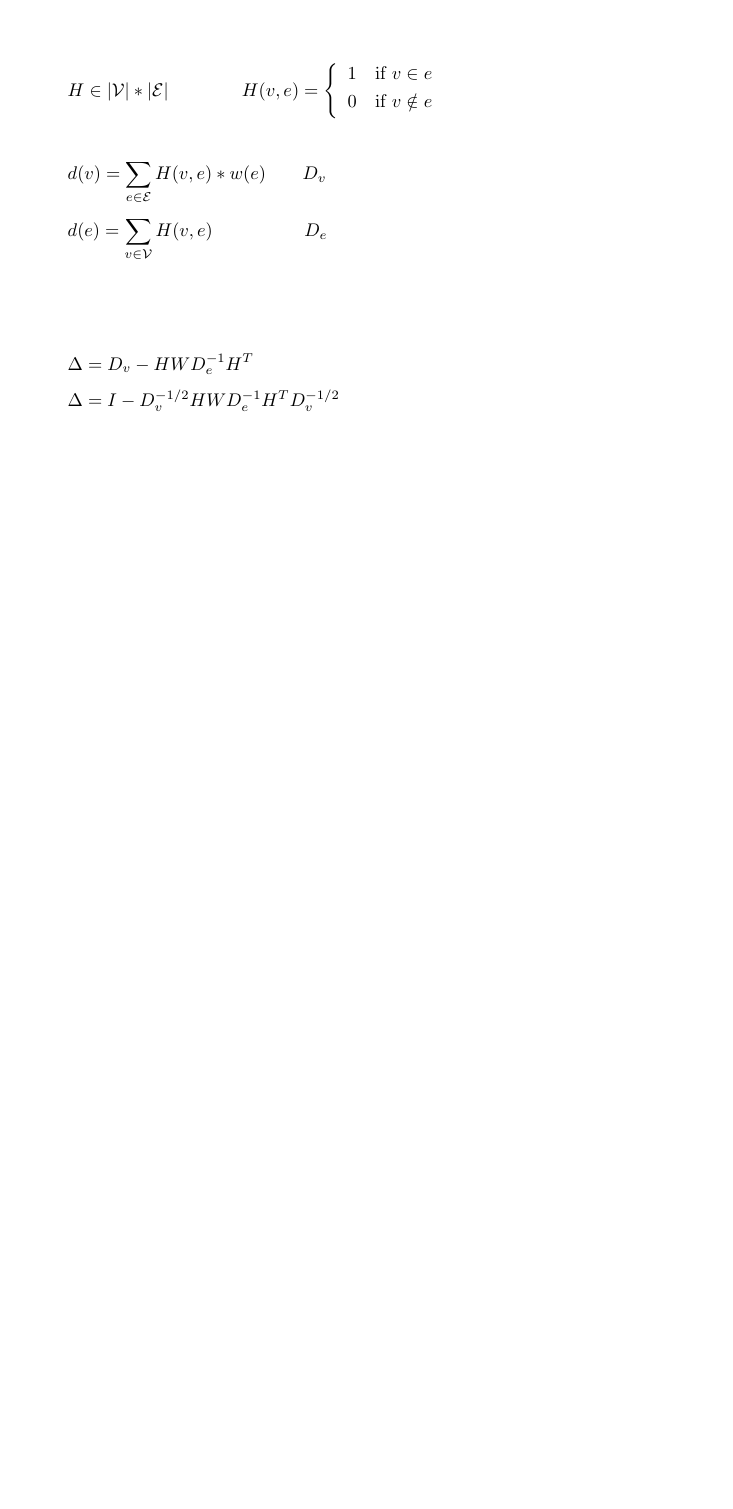
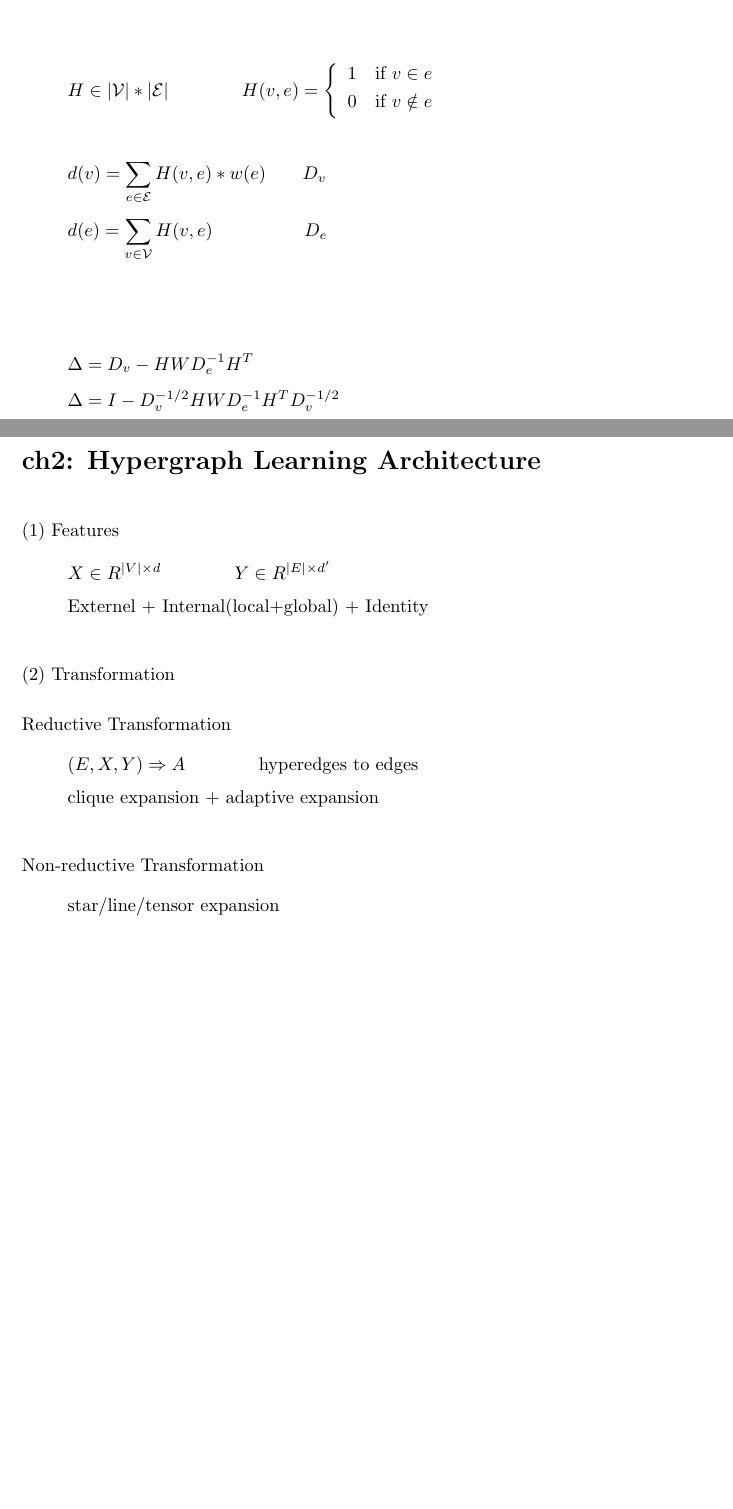
Before and after one commit to fczhang0606/3.2-HyperGraph-Neural-Networks, a LaTeX document (tex/HGNN.tex): part of the page before the commit and two parts of pages 1 and 2 of 2 after it, the two joined at a grey line, cut so that both start at the same text, the shorter picture padded with empty space. Compiled offline with pdfLaTeX.

Commit message:
20240417

```diff
--- a/tex/HGNN.tex
+++ b/tex/HGNN.tex
@@ -64,4 +64,35 @@
 \end{align*}
 
 
+%%%%%%%%%%%%%%%%%%%%%%%%%%%%%%%%%%%%%%%%%%%%%%%%
+\newpage
+\section*{ch2: Hypergraph Learning Architecture}
+
+
+~ \\[3pt]
+(1) Features
+\begin{align*}
+    & X \in R^{ |V| \times d } \qquad \qquad Y \in R^{ |E| \times d'} \\[3pt]
+    & \text{Externel + Internal(local+global) + Identity}
+\end{align*}
+
+
+~ \\[3pt]
+(2) Transformation
+
+~ \\[3pt]
+Reductive Transformation
+\begin{align*}
+    & ( E, X, Y ) \Rightarrow A
+    \qquad \qquad
+    \text{hyperedges to edges} \\[3pt]
+    & \text{clique expansion + adaptive expansion}
+\end{align*}
+
+~ \\[3pt]
+Non-reductive Transformation
+\begin{align*}
+    & \text{star/line/tensor expansion}
+\end{align*}
+
 \end{document}
```
Also changed, not shown: tex/HGNN.pdf, 3 other files.
